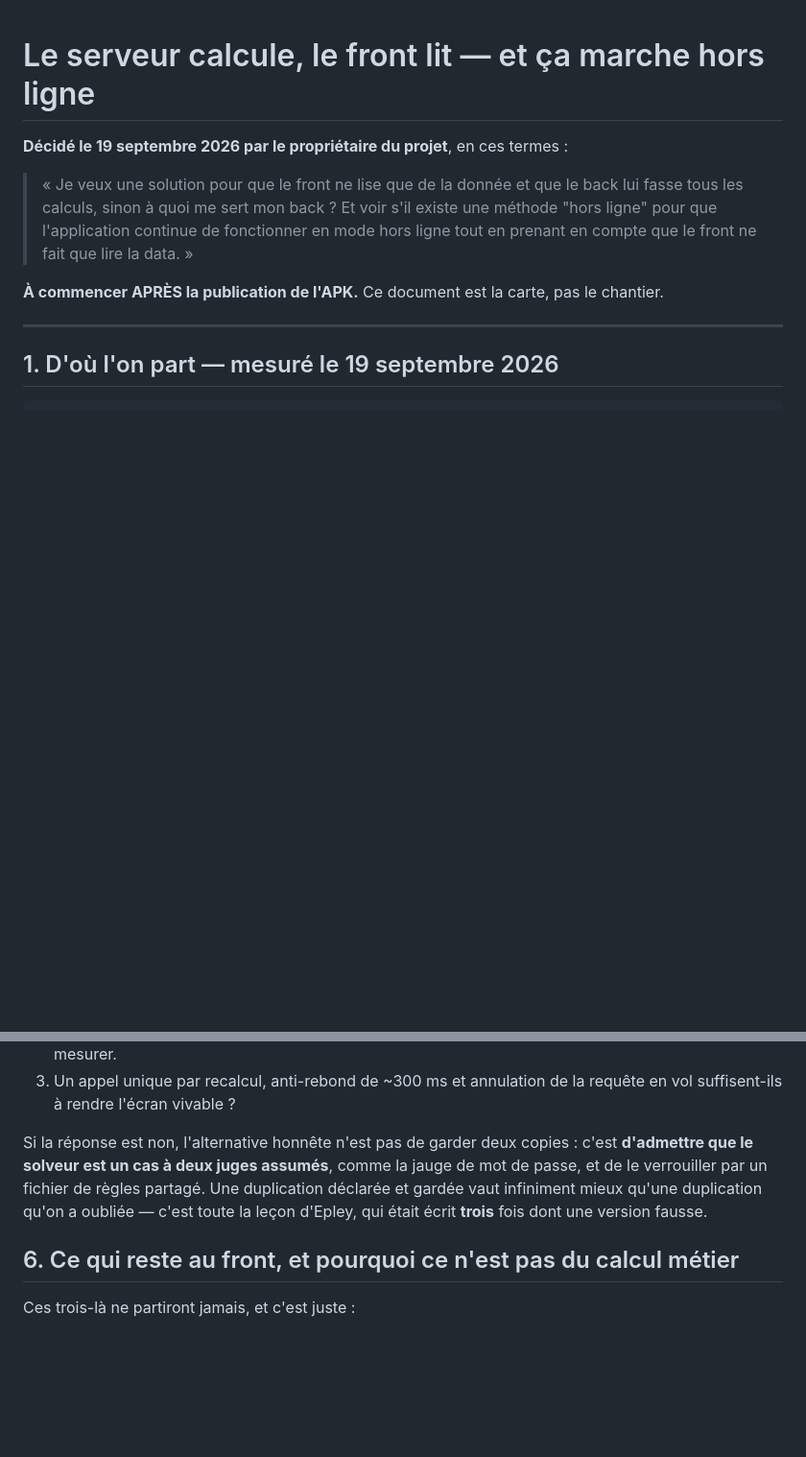
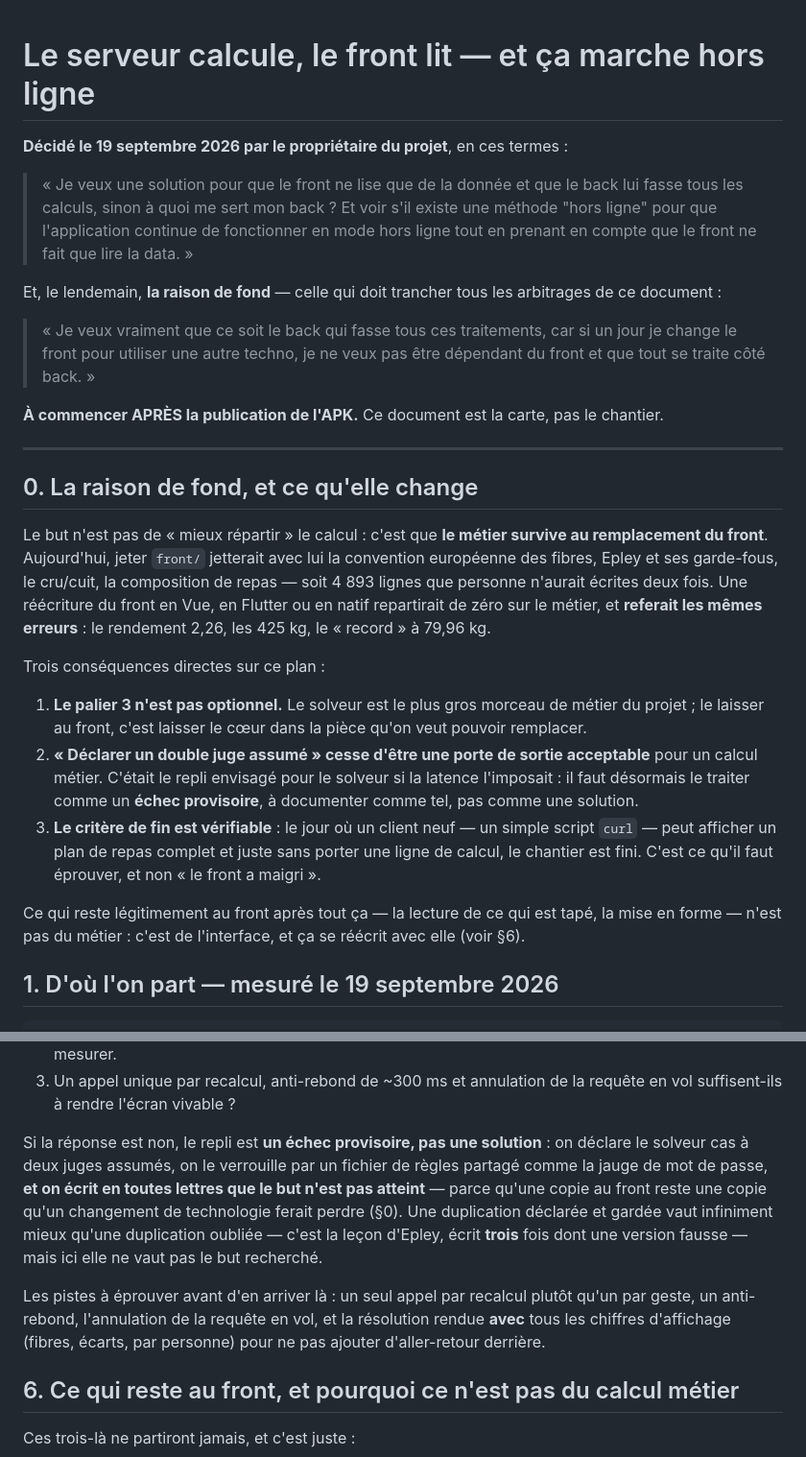
Before and after one commit to mickaelpol/fitcarnet, a Markdown page: docs/plan-serveur-autoritaire.md, 2 parts joined by grey strips. Shown at 96% size. GitHub-like rendering; blank space fills up the shorter version.

Commit message:
la raison de fond du chantier : ne plus dependre de la techno du front
Le proprietaire du projet l'a donnee le 19 septembre 2026 : « si un jour je
change le front pour utiliser une autre techno, je ne veux pas etre dependant du
front et que tout se traite cote back ».

Ce n'est donc pas une question de repartition ni de proprete : c'est que le
metier doit SURVIVRE au remplacement du front. Jeter `front/` aujourd'hui
jetterait avec lui la convention europeenne des fibres, Epley et ses garde-fous,
le cru/cuit et la composition de repas — 4 893 lignes que personne n'aurait
ecrites deux fois, et qu'une reecriture en Vue, Flutter ou natif referait de
zero, avec les memes erreurs : le rendement 2,26, les 425 kg, le « record » a
79,96 kg.

Trois consequences ecrites dans le plan :

  1. Le palier 3 (le solveur) n'est PAS optionnel — c'est le plus gros morceau
     de metier, donc le dernier endroit ou le laisser.
  2. « Declarer un double juge assume » cesse d'etre une porte de sortie : si la
     latence l'impose, c'est un ECHEC PROVISOIRE a documenter comme tel, pas une
     solution. Une copie au front reste une copie qu'un changement de techno
     ferait perdre.
  3. Le critere de fin devient verifiable : le jour ou un simple script `curl`
     peut afficher un plan de repas complet et juste sans porter une ligne de
     calcul, c'est fini. Pas « le front a maigri ».

Les pistes a eprouver avant de s'avouer battu sur le solveur sont listees : un
appel par recalcul et non par geste, anti-rebond, annulation de la requete en
vol, et la resolution rendue AVEC ses chiffres d'affichage pour ne pas ajouter
d'aller-retour derriere.

Co-Authored-By: Claude Opus 5 (1M context) <noreply@anthropic.com>

```diff
--- a/docs/plan-serveur-autoritaire.md
+++ b/docs/plan-serveur-autoritaire.md
@@ -8,10 +8,45 @@
 > en mode hors ligne tout en prenant en compte que le front ne fait que lire la
 > data. »
 
+Et, le lendemain, **la raison de fond** — celle qui doit trancher tous les
+arbitrages de ce document :
+
+> « Je veux vraiment que ce soit le back qui fasse tous ces traitements, car si
+> un jour je change le front pour utiliser une autre techno, je ne veux pas être
+> dépendant du front et que tout se traite côté back. »
+
 **À commencer APRÈS la publication de l'APK.** Ce document est la carte, pas le
 chantier.
 
 ---
+
+## 0. La raison de fond, et ce qu'elle change
+
+Le but n'est pas de « mieux répartir » le calcul : c'est que **le métier survive
+au remplacement du front**. Aujourd'hui, jeter `front/` jetterait avec lui la
+convention européenne des fibres, Epley et ses garde-fous, le cru/cuit, la
+composition de repas — soit 4 893 lignes que personne n'aurait écrites deux fois.
+Une réécriture du front en Vue, en Flutter ou en natif repartirait de zéro sur le
+métier, et **referait les mêmes erreurs** : le rendement 2,26, les 425 kg, le
+« record » à 79,96 kg.
+
+Trois conséquences directes sur ce plan :
+
+1. **Le palier 3 n'est pas optionnel.** Le solveur est le plus gros morceau de
+   métier du projet ; le laisser au front, c'est laisser le cœur dans la pièce
+   qu'on veut pouvoir remplacer.
+2. **« Déclarer un double juge assumé » cesse d'être une porte de sortie
+   acceptable** pour un calcul métier. C'était le repli envisagé pour le solveur
+   si la latence l'imposait : il faut désormais le traiter comme un **échec
+   provisoire**, à documenter comme tel, pas comme une solution.
+3. **Le critère de fin est vérifiable** : le jour où un client neuf — un simple
+   script `curl` — peut afficher un plan de repas complet et juste sans porter
+   une ligne de calcul, le chantier est fini. C'est ce qu'il faut éprouver, et
+   non « le front a maigri ».
+
+Ce qui reste légitimement au front après tout ça — la lecture de ce qui est tapé,
+la mise en forme — n'est pas du métier : c'est de l'interface, et ça se réécrit
+avec elle (voir §6).
 
 ## 1. D'où l'on part — mesuré le 19 septembre 2026
 
@@ -181,12 +216,19 @@ verrouiller un rôle, déclarer un reste, remplacer un aliment.
 3. Un appel unique par recalcul, anti-rebond de ~300 ms et annulation de la
    requête en vol suffisent-ils à rendre l'écran vivable ?
 
-Si la réponse est non, l'alternative honnête n'est pas de garder deux copies :
-c'est **d'admettre que le solveur est un cas à deux juges assumés**, comme la
-jauge de mot de passe, et de le verrouiller par un fichier de règles partagé.
-Une duplication déclarée et gardée vaut infiniment mieux qu'une duplication
-qu'on a oubliée — c'est toute la leçon d'Epley, qui était écrit **trois** fois
-dont une version fausse.
+Si la réponse est non, le repli est **un échec provisoire, pas une solution** :
+on déclare le solveur cas à deux juges assumés, on le verrouille par un fichier
+de règles partagé comme la jauge de mot de passe, **et on écrit en toutes lettres
+que le but n'est pas atteint** — parce qu'une copie au front reste une copie
+qu'un changement de technologie ferait perdre (§0). Une duplication déclarée et
+gardée vaut infiniment mieux qu'une duplication oubliée — c'est la leçon
+d'Epley, écrit **trois** fois dont une version fausse — mais ici elle ne vaut
+pas le but recherché.
+
+Les pistes à éprouver avant d'en arriver là : un seul appel par recalcul plutôt
+qu'un par geste, un anti-rebond, l'annulation de la requête en vol, et la
+résolution rendue **avec** tous les chiffres d'affichage (fibres, écarts, par
+personne) pour ne pas ajouter d'aller-retour derrière.
 
 ## 6. Ce qui reste au front, et pourquoi ce n'est pas du calcul métier
 
```
